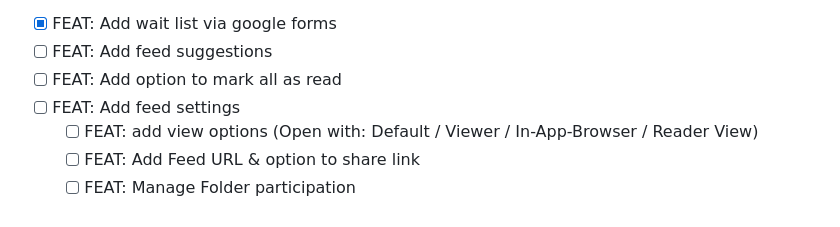
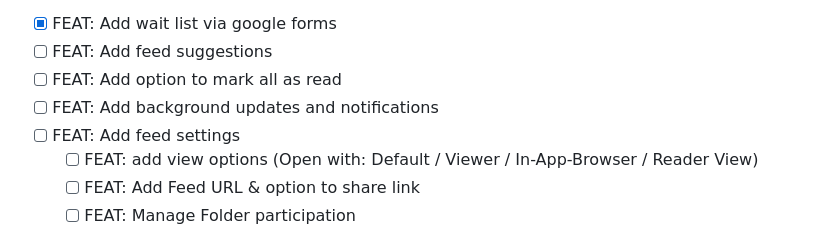
Before and after one commit to lukaskoeller/readii, a Markdown page: README.md, the part around the change. Drawn GitHub-style.

Commit message:
docs: add todo

```diff
--- a/README.md
+++ b/README.md
@@ -21,6 +21,7 @@
 - [x] FEAT: Add wait list via google forms
 - [ ] FEAT: Add feed suggestions
 - [ ] FEAT: Add option to mark all as read
+- [ ] FEAT: Add background updates and notifications
 - [ ] FEAT: Add feed settings
   - [ ] FEAT: add view options (Open with: Default / Viewer / In-App-Browser / Reader View)
   - [ ] FEAT: Add Feed URL & option to share link
```
